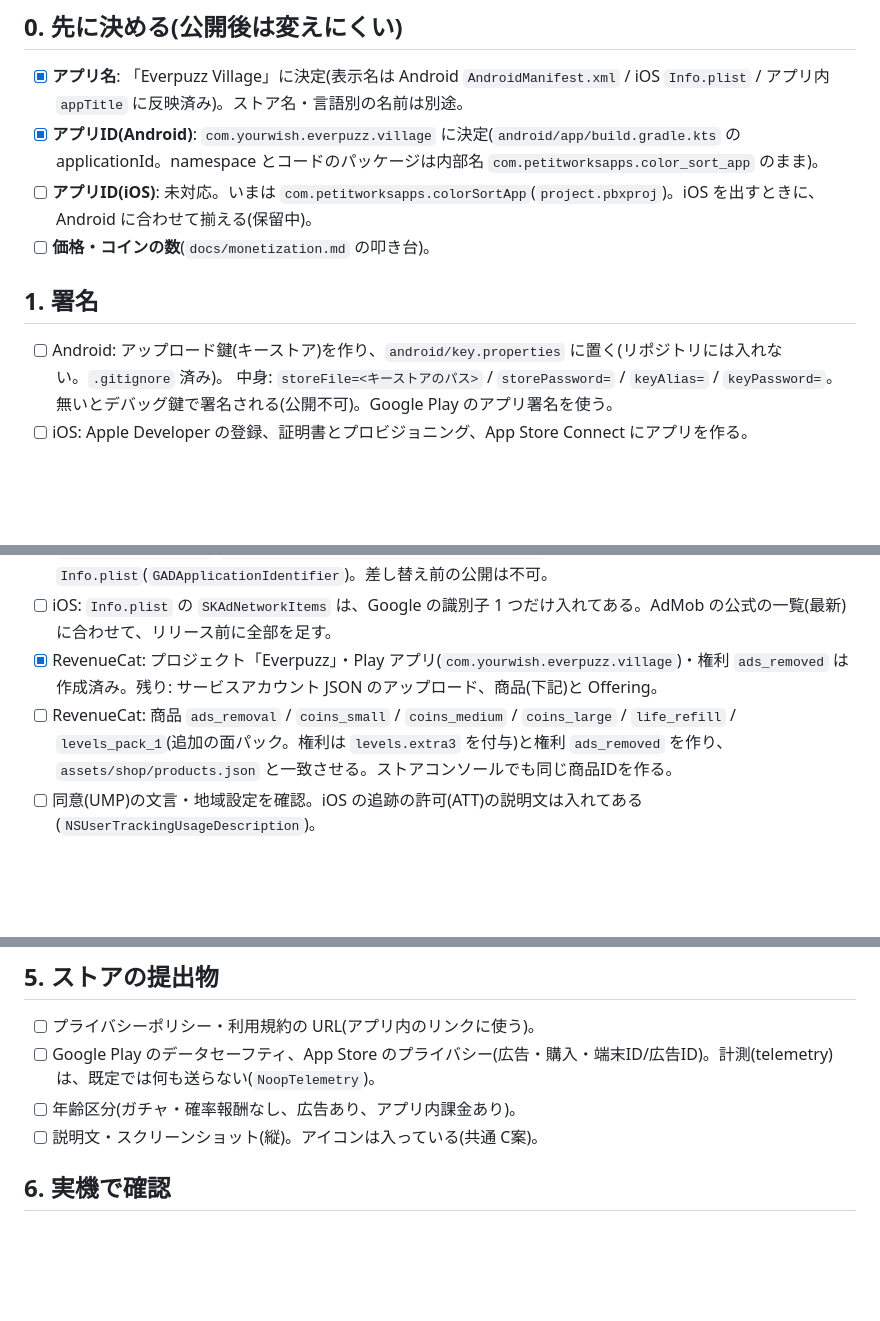
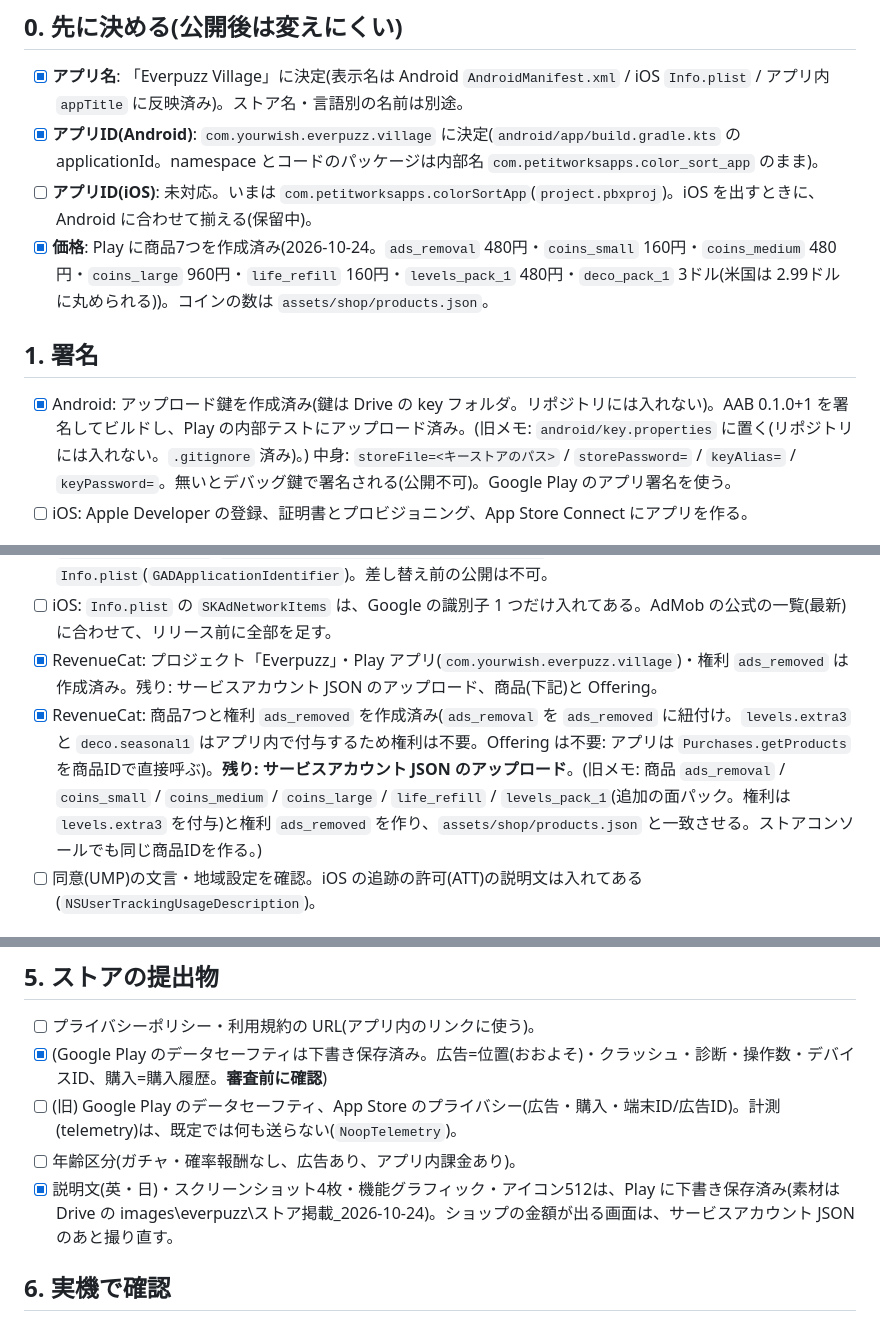
Before and after one commit to zka32101/everpuzz-village, a Markdown page: docs/release-checklist.md, 3 parts joined by grey strips. Rendered like a GitHub page; blank space fills up the shorter version.

Commit message:
docs: update release checklist (Play/RevenueCat registration status) (#53)
Co-authored-by: petitworksappsdev <petitworksappsdev@gmail.com>
Co-authored-by: Claude Sonnet 5.5 <noreply@anthropic.com>

```diff
--- a/docs/release-checklist.md
+++ b/docs/release-checklist.md
@@ -6,10 +6,10 @@
 - [x] **アプリ名**: 「Everpuzz Village」に決定(表示名は Android `AndroidManifest.xml` / iOS `Info.plist` / アプリ内 `appTitle` に反映済み)。ストア名・言語別の名前は別途。
 - [x] **アプリID(Android)**: `com.yourwish.everpuzz.village` に決定(`android/app/build.gradle.kts` の applicationId。namespace とコードのパッケージは内部名 `com.petitworksapps.color_sort_app` のまま)。
 - [ ] **アプリID(iOS)**: 未対応。いまは `com.petitworksapps.colorSortApp`(`project.pbxproj`)。iOS を出すときに、Android に合わせて揃える(保留中)。
-- [ ] **価格・コインの数**(`docs/monetization.md` の叩き台)。
+- [x] **価格**: Play に商品7つを作成済み(2026-10-24。`ads_removal` 480円・`coins_small` 160円・`coins_medium` 480円・`coins_large` 960円・`life_refill` 160円・`levels_pack_1` 480円・`deco_pack_1` 3ドル(米国は 2.99ドルに丸められる))。コインの数は `assets/shop/products.json`。
 
 ## 1. 署名
-- [ ] Android: アップロード鍵(キーストア)を作り、`android/key.properties` に置く(リポジトリには入れない。`.gitignore` 済み)。
+- [x] Android: アップロード鍵を作成済み(鍵は Drive の key フォルダ。リポジトリには入れない)。AAB 0.1.0+1 を署名してビルドし、Play の内部テストにアップロード済み。(旧メモ: `android/key.properties` に置く(リポジトリには入れない。`.gitignore` 済み)。)
   中身: `storeFile=<キーストアのパス>` / `storePassword=` / `keyAlias=` / `keyPassword=`。無いとデバッグ鍵で署名される(公開不可)。Google Play のアプリ署名を使う。
 - [ ] iOS: Apple Developer の登録、証明書とプロビジョニング、App Store Connect にアプリを作る。
 
@@ -19,7 +19,7 @@
   **Google のテスト用アプリIDを本番に差し替える**: `AndroidManifest.xml`(`com.google.android.gms.ads.APPLICATION_ID`)と `Info.plist`(`GADApplicationIdentifier`)。差し替え前の公開は不可。
 - [ ] iOS: `Info.plist` の `SKAdNetworkItems` は、Google の識別子 1 つだけ入れてある。AdMob の公式の一覧(最新)に合わせて、リリース前に全部を足す。
 - [x] RevenueCat: プロジェクト「Everpuzz」・Play アプリ(`com.yourwish.everpuzz.village`)・権利 `ads_removed` は作成済み。残り: サービスアカウント JSON のアップロード、商品(下記)と Offering。
-- [ ] RevenueCat: 商品 `ads_removal` / `coins_small` / `coins_medium` / `coins_large` / `life_refill` / `levels_pack_1`(追加の面パック。権利は `levels.extra3` を付与)と権利 `ads_removed` を作り、`assets/shop/products.json` と一致させる。ストアコンソールでも同じ商品IDを作る。
+- [x] RevenueCat: 商品7つと権利 `ads_removed` を作成済み(`ads_removal` を `ads_removed` に紐付け。`levels.extra3` と `deco.seasonal1` はアプリ内で付与するため権利は不要。Offering は不要: アプリは `Purchases.getProducts` を商品IDで直接呼ぶ)。**残り: サービスアカウント JSON のアップロード**。(旧メモ: 商品 `ads_removal` / `coins_small` / `coins_medium` / `coins_large` / `life_refill` / `levels_pack_1`(追加の面パック。権利は `levels.extra3` を付与)と権利 `ads_removed` を作り、`assets/shop/products.json` と一致させる。ストアコンソールでも同じ商品IDを作る。)
 - [ ] 同意(UMP)の文言・地域設定を確認。iOS の追跡の許可(ATT)の説明文は入れてある(`NSUserTrackingUsageDescription`)。
 
 ## 3. ビルド(お手元で)
@@ -42,9 +42,10 @@ flutter build ipa --release  (同じ --dart-define を付ける)
 
 ## 5. ストアの提出物
 - [ ] プライバシーポリシー・利用規約の URL(アプリ内のリンクに使う)。
-- [ ] Google Play のデータセーフティ、App Store のプライバシー(広告・購入・端末ID/広告ID)。計測(telemetry)は、既定では何も送らない(`NoopTelemetry`)。
+- [x] (Google Play のデータセーフティは下書き保存済み。広告=位置(おおよそ)・クラッシュ・診断・操作数・デバイスID、購入=購入履歴。**審査前に確認**)
+- [ ] (旧) Google Play のデータセーフティ、App Store のプライバシー(広告・購入・端末ID/広告ID)。計測(telemetry)は、既定では何も送らない(`NoopTelemetry`)。
 - [ ] 年齢区分(ガチャ・確率報酬なし、広告あり、アプリ内課金あり)。
-- [ ] 説明文・スクリーンショット(縦)。アイコンは入っている(共通 C案)。
+- [x] 説明文(英・日)・スクリーンショット4枚・機能グラフィック・アイコン512は、Play に下書き保存済み(素材は Drive の images\everpuzz\ストア掲載_2026-10-24)。ショップの金額が出る画面は、サービスアカウント JSON のあと撮り直す。
 
 ## 6. 実機で確認
 - [ ] 起動(白画面にならない)、面を遊ぶ、ヒント(丸と矢印)の見やすさ、効果音、横向き→縦に戻す、小さい画面・文字拡大で盤面が1画面に収まる。
```
